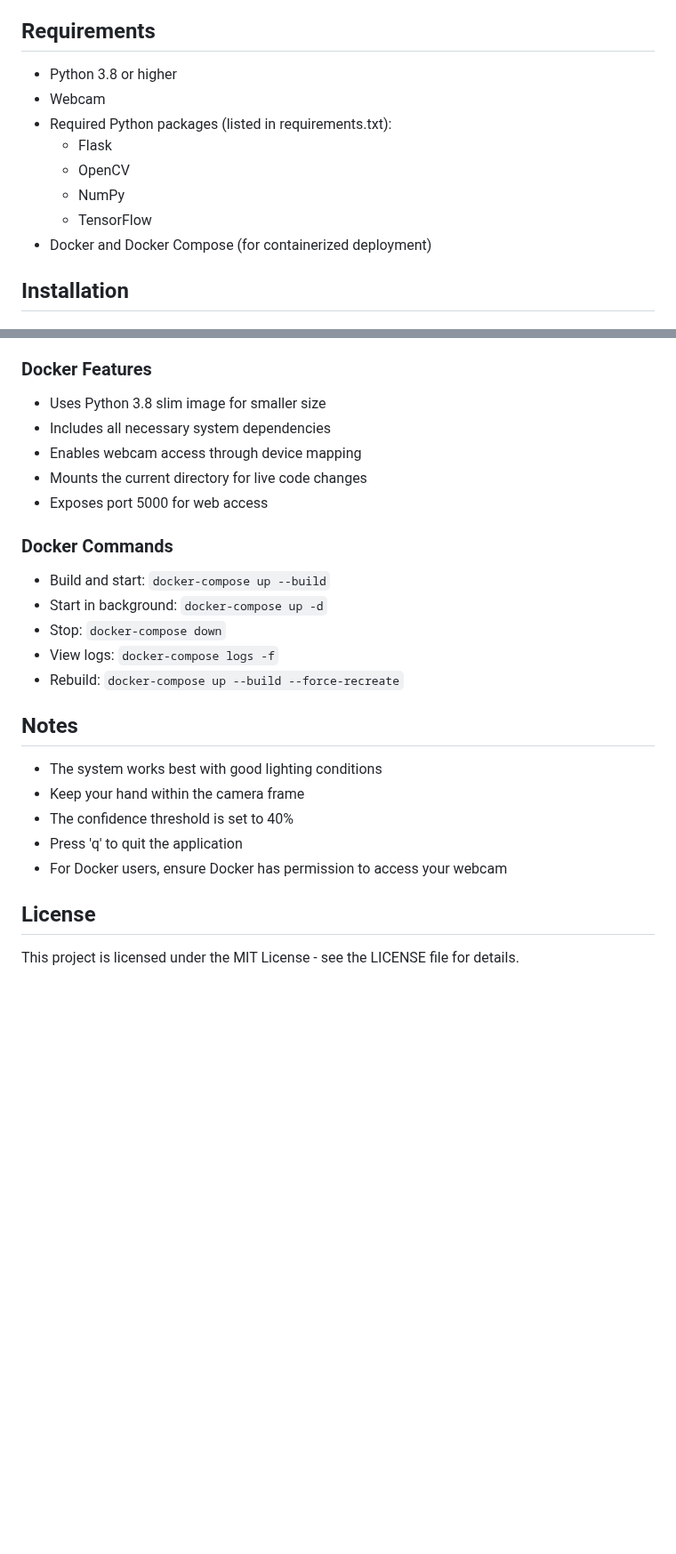
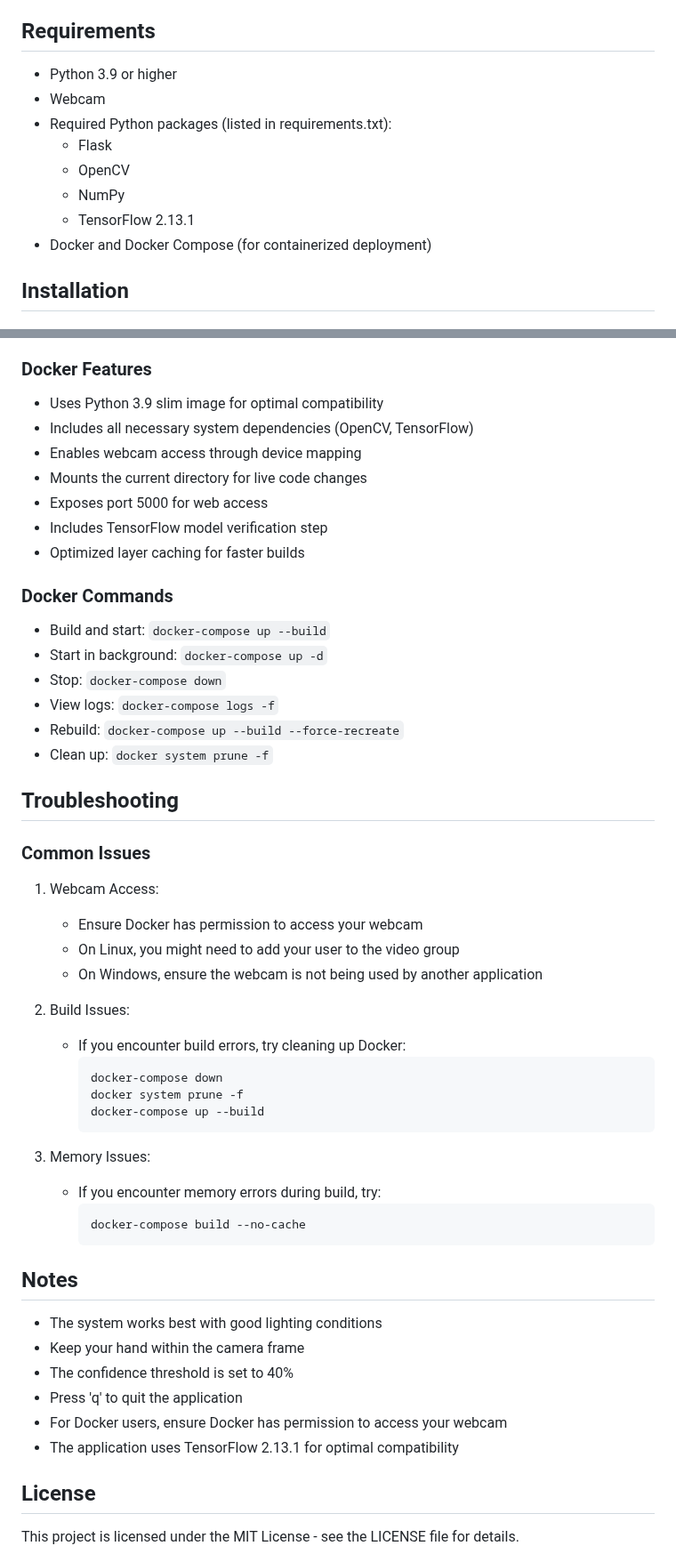
Before and after one commit to AB-Rhman/ASL-Gesture-Recognition, a Markdown page: README.md, 2 parts joined by grey strips. Shown at 89% size. GitHub-like rendering; blank space fills up the shorter version.

Commit message:
Update README.md to reflect changes in Python version, TensorFlow dependency, and add troubleshooting section for common issues.

````diff
--- a/README.md
+++ b/README.md
@@ -18,13 +18,13 @@ A real-time American Sign Language (ASL) gesture recognition system that can rec
 
 ## Requirements
 
-- Python 3.8 or higher
+- Python 3.9 or higher
 - Webcam
 - Required Python packages (listed in requirements.txt):
   - Flask
   - OpenCV
   - NumPy
-  - TensorFlow
+  - TensorFlow 2.13.1
 - Docker and Docker Compose (for containerized deployment)
 
 ## Installation
@@ -118,11 +123,13 @@ The project includes Docker support for easy deployment:
 
 ### Docker Features
 
-- Uses Python 3.8 slim image for smaller size
-- Includes all necessary system dependencies
+- Uses Python 3.9 slim image for optimal compatibility
+- Includes all necessary system dependencies (OpenCV, TensorFlow)
 - Enables webcam access through device mapping
 - Mounts the current directory for live code changes
 - Exposes port 5000 for web access
+- Includes TensorFlow model verification step
+- Optimized layer caching for faster builds
 
 ### Docker Commands
 
@@ -131,6 +138,30 @@ The project includes Docker support for easy deployment:
 - Stop: `docker-compose down`
 - View logs: `docker-compose logs -f`
 - Rebuild: `docker-compose up --build --force-recreate`
+- Clean up: `docker system prune -f`
+
+## Troubleshooting
+
+### Common Issues
+
+1. Webcam Access:
+   - Ensure Docker has permission to access your webcam
+   - On Linux, you might need to add your user to the video group
+   - On Windows, ensure the webcam is not being used by another application
+
+2. Build Issues:
+   - If you encounter build errors, try cleaning up Docker:
+     ```bash
+     docker-compose down
+     docker system prune -f
+     docker-compose up --build
+     ```
+
+3. Memory Issues:
+   - If you encounter memory errors during build, try:
+     ```bash
+     docker-compose build --no-cache
+     ```
 
 ## Notes
 
@@ -139,6 +170,7 @@ The project includes Docker support for easy deployment:
 - The confidence threshold is set to 40%
 - Press 'q' to quit the application
 - For Docker users, ensure Docker has permission to access your webcam
+- The application uses TensorFlow 2.13.1 for optimal compatibility
 
 ## License
 
````
Also changed, not shown: other parts of README.md (+5 -0 lines).
